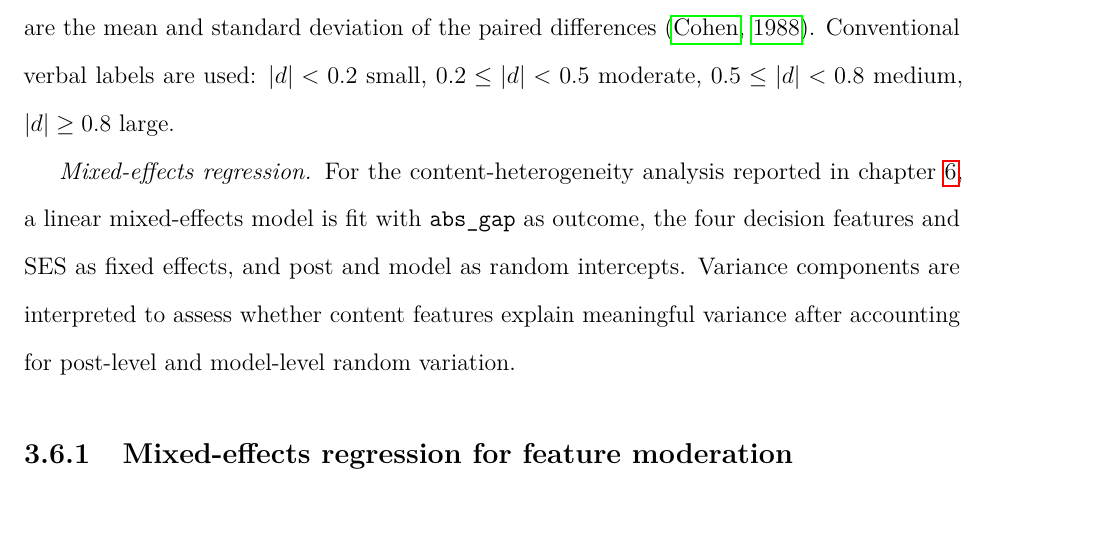
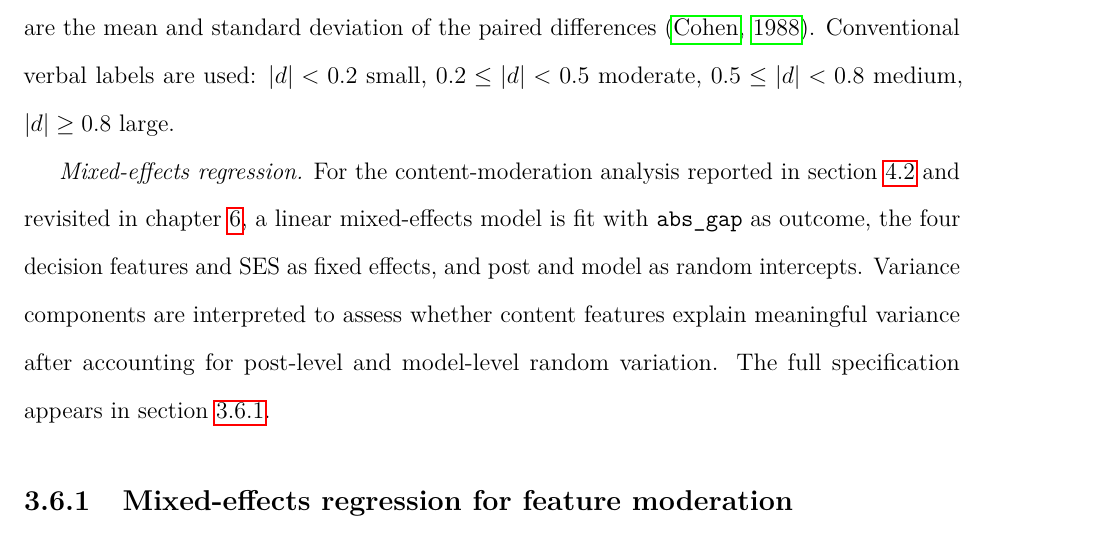
Before and after one commit to yarucui/Thesis, a LaTeX thesis (main.tex, which reads chapters/03_methodology.tex): part of page 32 of 82, cut so that both start at the same text. Compiled offline with pdfLaTeX.

Commit message:
fix ch03: stub paragraph in section 3.6 now points to sec:d1_baseline and forward-refs sec:m_mixedlm

```diff
--- a/chapters/03_methodology.tex
+++ b/chapters/03_methodology.tex
@@ -580,13 +580,15 @@ differences \citep{cohen-1988-effect-size}. Conventional verbal
 labels are used: $|d| < 0.2$ small, $0.2 \leq |d| < 0.5$ moderate,
 $0.5 \leq |d| < 0.8$ medium, $|d| \geq 0.8$ large.
 
-\textit{Mixed-effects regression.} For the content-heterogeneity
-analysis reported in \cref{chap:discussion}, a linear mixed-effects
-model is fit with \texttt{abs\_gap} as outcome, the four decision
-features and SES as fixed effects, and post and model as random
-intercepts. Variance components are interpreted to assess whether
-content features explain meaningful variance after accounting for
-post-level and model-level random variation.
+\textit{Mixed-effects regression.} For the content-moderation
+analysis reported in \cref{sec:d1_baseline} and revisited in
+\cref{chap:discussion}, a linear mixed-effects model is fit with
+\texttt{abs\_gap} as outcome, the four decision features and SES as
+fixed effects, and post and model as random intercepts. Variance
+components are interpreted to assess whether content features
+explain meaningful variance after accounting for post-level and
+model-level random variation. The full specification appears in
+\cref{sec:m_mixedlm}.
 
 \subsection{Mixed-effects regression for feature moderation}
 \label{sec:m_mixedlm}
```
